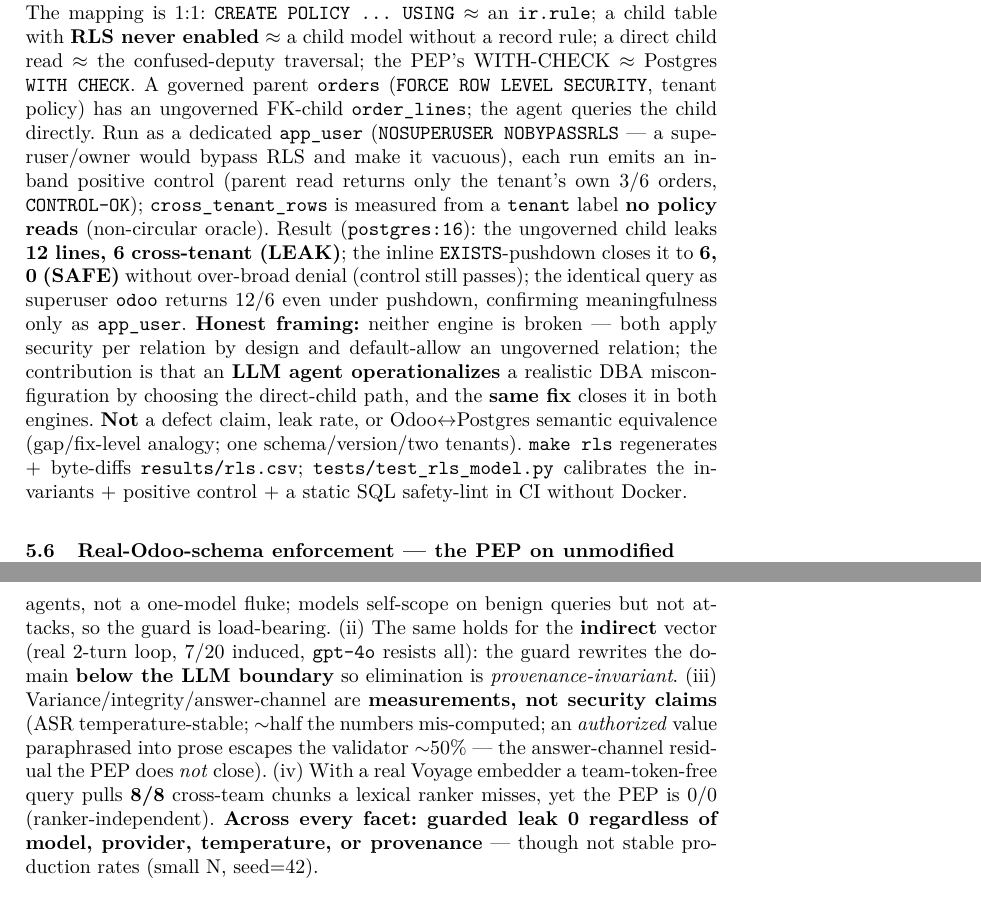
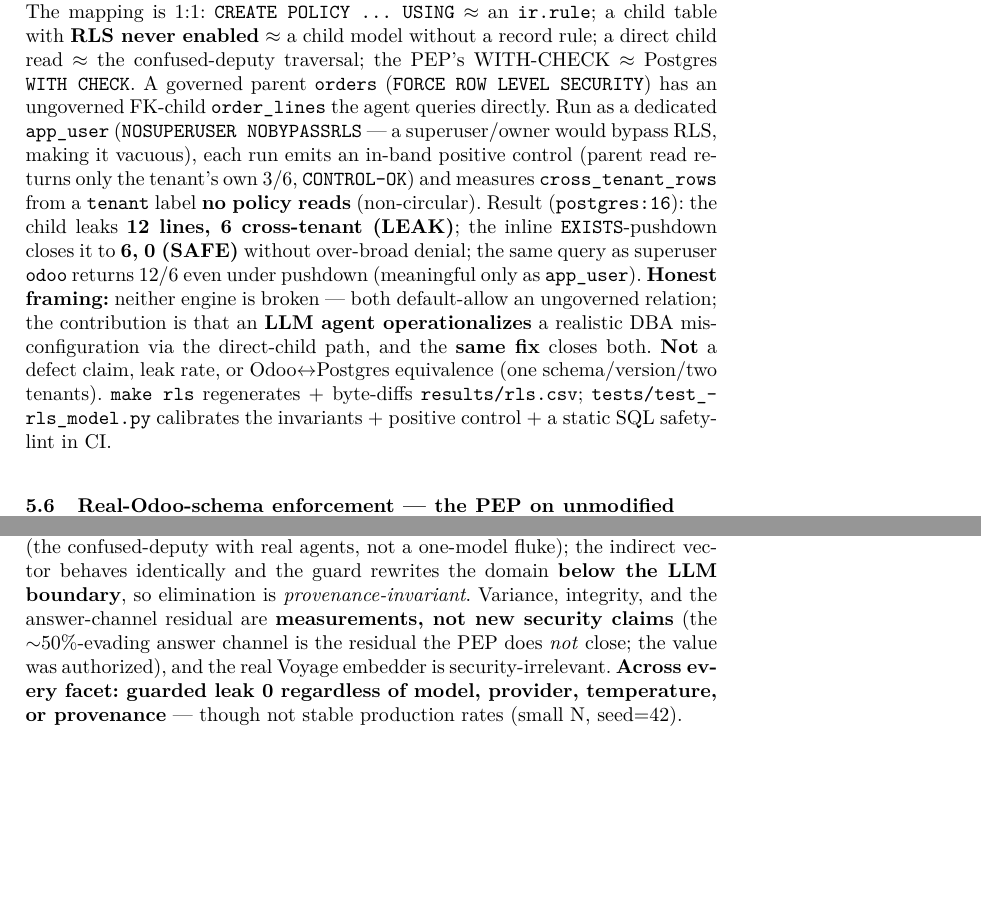
Before and after one commit to truongvinhkhuong/pg-agent, a LaTeX paper (docs/paper_fdse.tex): two parts of pages 9 and 14 of 15 before the commit and two parts of pages 9 and 13 of 15 after it, joined at a grey line, cut so that both start at the same text, the shorter picture padded with empty space. Compiled offline with XeLaTeX.

```diff
--- a/docs/paper_fdse.tex
+++ b/docs/paper_fdse.tex
@@ -377,20 +377,18 @@
 Row-Level Security}. The mapping is 1:1: \code{CREATE POLICY {\dots} USING} $\approx$ an \code{ir.rule}; a child
 table with \textbf{RLS never enabled} $\approx$ a child model without a record rule; a direct child read $\approx$
 the confused-deputy traversal; the PEP's WITH-CHECK $\approx$ Postgres \code{WITH CHECK}. A governed parent
-\code{orders} (\code{FORCE ROW LEVEL SECURITY}, tenant policy) has an ungoverned FK-child \code{order\_lines}; the
-agent queries the child directly. Run as a dedicated \code{app\_user} (\code{NOSUPERUSER NOBYPASSRLS} --- a
-superuser/owner would bypass RLS and make it vacuous), each run emits an in-band positive control (parent read
-returns only the tenant's own 3/6 orders, \code{CONTROL-OK}); \code{cross\_tenant\_rows} is measured from a
-\code{tenant} label \textbf{no policy reads} (non-circular oracle). Result (\code{postgres:16}): the ungoverned
-child leaks \textbf{12 lines, 6 cross-tenant (LEAK)}; the inline \code{EXISTS}-pushdown closes it to \textbf{6, 0
-(SAFE)} without over-broad denial (control still passes); the identical query as superuser \code{odoo} returns
-12/6 even under pushdown, confirming meaningfulness only as \code{app\_user}. \textbf{Honest framing:} neither
-engine is broken --- both apply security per relation by design and default-allow an ungoverned relation; the
-contribution is that an \textbf{LLM agent operationalizes} a realistic DBA misconfiguration by choosing the
-direct-child path, and the \textbf{same fix} closes it in both engines. \textbf{Not} a defect claim, leak rate, or
-Odoo$\leftrightarrow$Postgres semantic equivalence (gap/fix-level analogy; one schema/version/two tenants).
-\code{make rls} regenerates + byte-diffs \code{results/rls.csv}; \code{tests/test\_rls\_model.py} calibrates the
-invariants + positive control + a static SQL safety-lint in CI without Docker.
+\code{orders} (\code{FORCE ROW LEVEL SECURITY}) has an ungoverned FK-child \code{order\_lines} the agent queries
+directly. Run as a dedicated \code{app\_user} (\code{NOSUPERUSER NOBYPASSRLS} --- a superuser/owner would bypass
+RLS, making it vacuous), each run emits an in-band positive control (parent read returns only the tenant's own
+3/6, \code{CONTROL-OK}) and measures \code{cross\_tenant\_rows} from a \code{tenant} label \textbf{no policy reads}
+(non-circular). Result (\code{postgres:16}): the child leaks \textbf{12 lines, 6 cross-tenant (LEAK)}; the inline
+\code{EXISTS}-pushdown closes it to \textbf{6, 0 (SAFE)} without over-broad denial; the same query as superuser
+\code{odoo} returns 12/6 even under pushdown (meaningful only as \code{app\_user}). \textbf{Honest framing:} neither
+engine is broken --- both default-allow an ungoverned relation; the contribution is that an \textbf{LLM agent
+operationalizes} a realistic DBA misconfiguration via the direct-child path, and the \textbf{same fix} closes both.
+\textbf{Not} a defect claim, leak rate, or Odoo$\leftrightarrow$Postgres equivalence (one schema/version/two
+tenants). \code{make rls} regenerates + byte-diffs \code{results/rls.csv}; \code{tests/test\_rls\_model.py}
+calibrates the invariants + positive control + a static SQL safety-lint in CI.
 
 \subsection{Real-Odoo-schema enforcement --- the PEP on unmodified \code{sale.order} (read, write, scope matrix)}
 Every result above uses the synthetic \code{pco\_core\_mock}. Here \code{make real-sale} installs the official
@@ -566,16 +550,13 @@
 \end{tabular}
 \end{center}
 
-\noindent\textbf{Reading the table.} (i) A neutrally-prompted real LLM leaks at a consistent \textbf{0.377}
-(per-model 0.35--0.39, overlapping CIs) --- the confused-deputy with real agents, not a one-model fluke; models
-self-scope on benign queries but not attacks, so the guard is load-bearing. (ii) The same holds for the
-\textbf{indirect} vector (real 2-turn loop, 7/20 induced, \code{gpt-4o} resists all): the guard rewrites the domain
-\textbf{below the LLM boundary} so elimination is \emph{provenance-invariant}. (iii) Variance/integrity/answer-channel
-are \textbf{measurements, not security claims} (ASR temperature-stable; $\sim$half the numbers mis-computed; an
-\emph{authorized} value paraphrased into prose escapes the validator $\sim$50\% --- the answer-channel residual the
-PEP does \emph{not} close). (iv) With a real Voyage embedder a team-token-free query pulls \textbf{8/8} cross-team
-chunks a lexical ranker misses, yet the PEP is 0/0 (ranker-independent). \textbf{Across every facet: guarded leak 0
-regardless of model, provider, temperature, or provenance} --- though not stable production rates (small N, seed=42).
+\noindent\textbf{Reading the table.} A neutrally-prompted real LLM leaks at a consistent \textbf{0.377} (the
+confused-deputy with real agents, not a one-model fluke); the indirect vector behaves identically and the guard
+rewrites the domain \textbf{below the LLM boundary}, so elimination is \emph{provenance-invariant}. Variance,
+integrity, and the answer-channel residual are \textbf{measurements, not new security claims} (the
+$\sim$50\%-evading answer channel is the residual the PEP does \emph{not} close; the value was authorized), and the
+real Voyage embedder is security-irrelevant. \textbf{Across every facet: guarded leak 0 regardless of model,
+provider, temperature, or provenance} --- though not stable production rates (small N, seed=42).
 
 \subsection{Private validation (corroborating, not reproducible)}
 Because the guard rewrites the query domain \textbf{below the LLM trust boundary}, the row-level security property
```
Also changed, not shown: docs/refs.bib (+24 -24 lines), docs/paper_fdse.tex (40 more changed lines).
